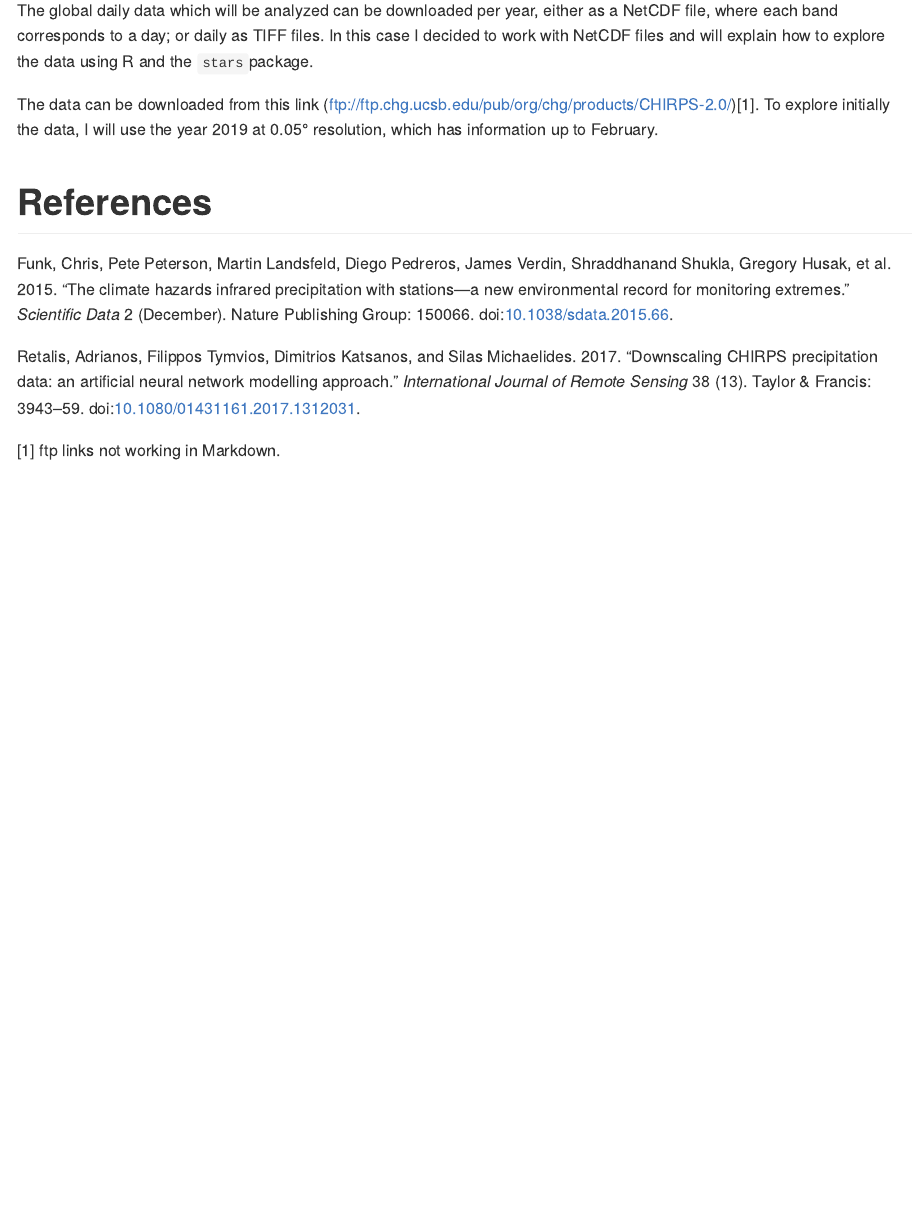
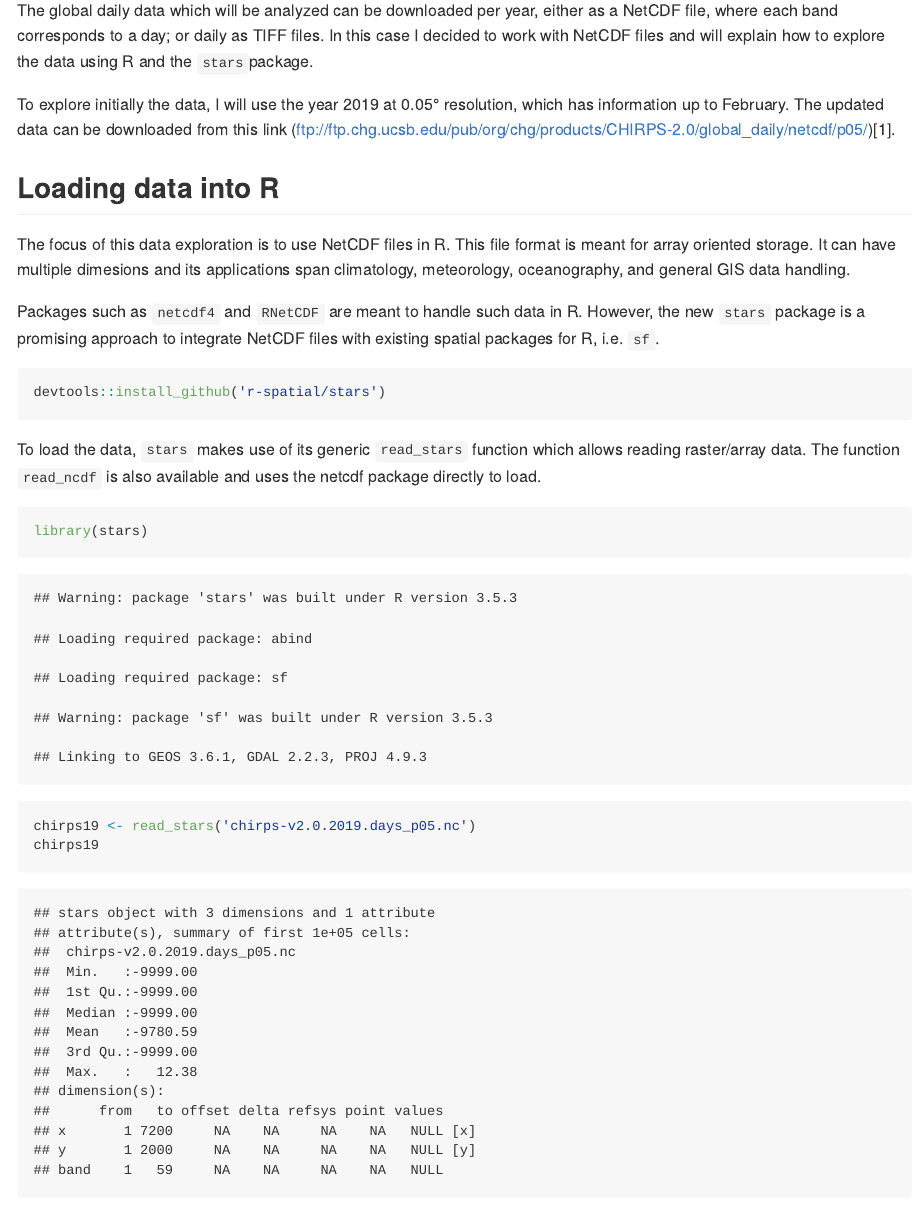
Before and after one commit to loreabad6/chirps-stars, an R Markdown document (README.Rmd): the page in a window 1100 px wide, from 600 px down. The pictures show the output file README.md that the author committed with the source, drawn offline in the style of GitHub.

Commit message:
update on loading

````diff
--- a/README.Rmd
+++ b/README.Rmd
@@ -22,8 +22,29 @@ The data covers information from 1981 to the present on a daily, monthly, yearly
 
 The global daily data which will be analyzed can be downloaded per year, either as a NetCDF file, where each band corresponds to a day; or daily as TIFF files. In this case I decided to work with NetCDF files and will explain how to explore the data using R and the `stars`package.
 
-The data can be downloaded from this link (ftp://ftp.chg.ucsb.edu/pub/org/chg/products/CHIRPS-2.0/)[^1]. To explore initially the data, I will use the year 2019 at 0.05° resolution, which has information up to February.
+To explore initially the data, I will use the year 2019 at 0.05° resolution, which has information up to February. The updated data can be downloaded from this link (ftp://ftp.chg.ucsb.edu/pub/org/chg/products/CHIRPS-2.0/global_daily/netcdf/p05/)[^1].
 
 [^1]: ftp links not working in Markdown.
 
+## Loading data into R
+
+The focus of this data exploration is to use NetCDF files in R. This file format is meant for array oriented storage. It can have multiple dimesions and its applications span climatology, meteorology, oceanography, and general GIS data handling.
+
+Packages such as `netcdf4` and `RNetCDF` are meant to handle such data in R. However, the new `stars` package is a promising approach to integrate NetCDF files with existing spatial packages for R, i.e. `sf`.
+
+```{r, echo = T, eval = F}
+devtools::install_github('r-spatial/stars')
+```
+
+To load the data, `stars` makes use of its generic `read_stars` function which allows reading raster/array data. The function `read_ncdf` is also available and uses the netcdf package directly to load.
+
+```{r}
+library(stars)
+chirps19 <- read_stars('chirps-v2.0.2019.days_p05.nc')
+chirps19
+```
+
+
+
+
 # References
````
Also changed, not shown: README.md, 1 other file.
